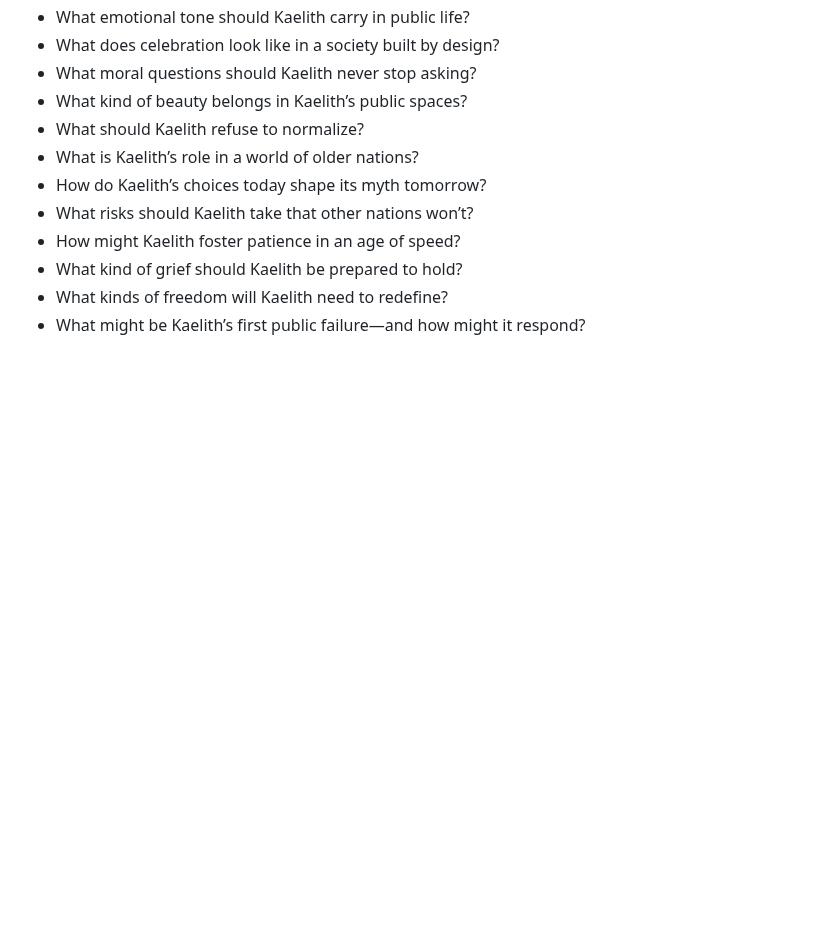
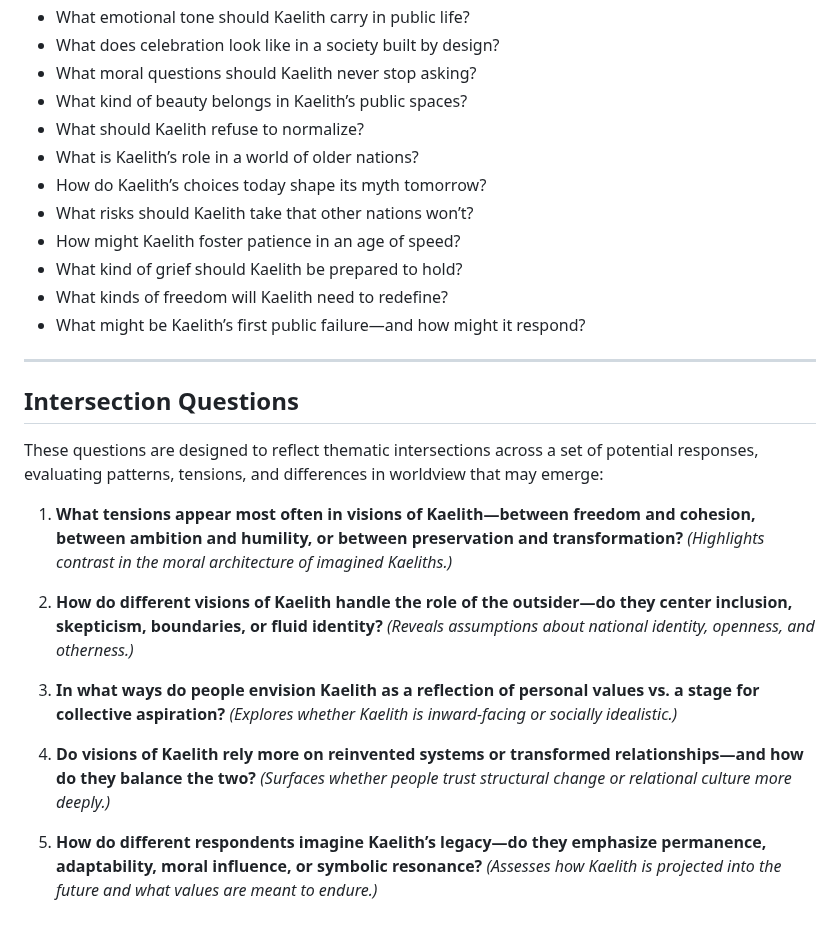
Before and after one commit to dgoldman0/homeless, a Markdown page: nation_vox/Kaelith/README.md, the part around the change. Drawn GitHub-style; blank space fills up the shorter version.

```diff
--- a/nation_vox/Kaelith/README.md
+++ b/nation_vox/Kaelith/README.md
@@ -68,3 +68,24 @@ Kaelith exists by design—shaped not by accident or ancestry, but by vision. As
 * What kind of grief should Kaelith be prepared to hold?
 * What kinds of freedom will Kaelith need to redefine?
 * What might be Kaelith’s first public failure—and how might it respond?
+
+---
+
+## Intersection Questions
+
+These questions are designed to reflect thematic intersections across a set of potential responses, evaluating patterns, tensions, and differences in worldview that may emerge:
+
+1. **What tensions appear most often in visions of Kaelith—between freedom and cohesion, between ambition and humility, or between preservation and transformation?**
+   *(Highlights contrast in the moral architecture of imagined Kaeliths.)*
+
+2. **How do different visions of Kaelith handle the role of the outsider—do they center inclusion, skepticism, boundaries, or fluid identity?**
+   *(Reveals assumptions about national identity, openness, and otherness.)*
+
+3. **In what ways do people envision Kaelith as a reflection of personal values vs. a stage for collective aspiration?**
+   *(Explores whether Kaelith is inward-facing or socially idealistic.)*
+
+4. **Do visions of Kaelith rely more on reinvented systems or transformed relationships—and how do they balance the two?**
+   *(Surfaces whether people trust structural change or relational culture more deeply.)*
+
+5. **How do different respondents imagine Kaelith’s legacy—do they emphasize permanence, adaptability, moral influence, or symbolic resonance?**
+   *(Assesses how Kaelith is projected into the future and what values are meant to endure.)*
```
